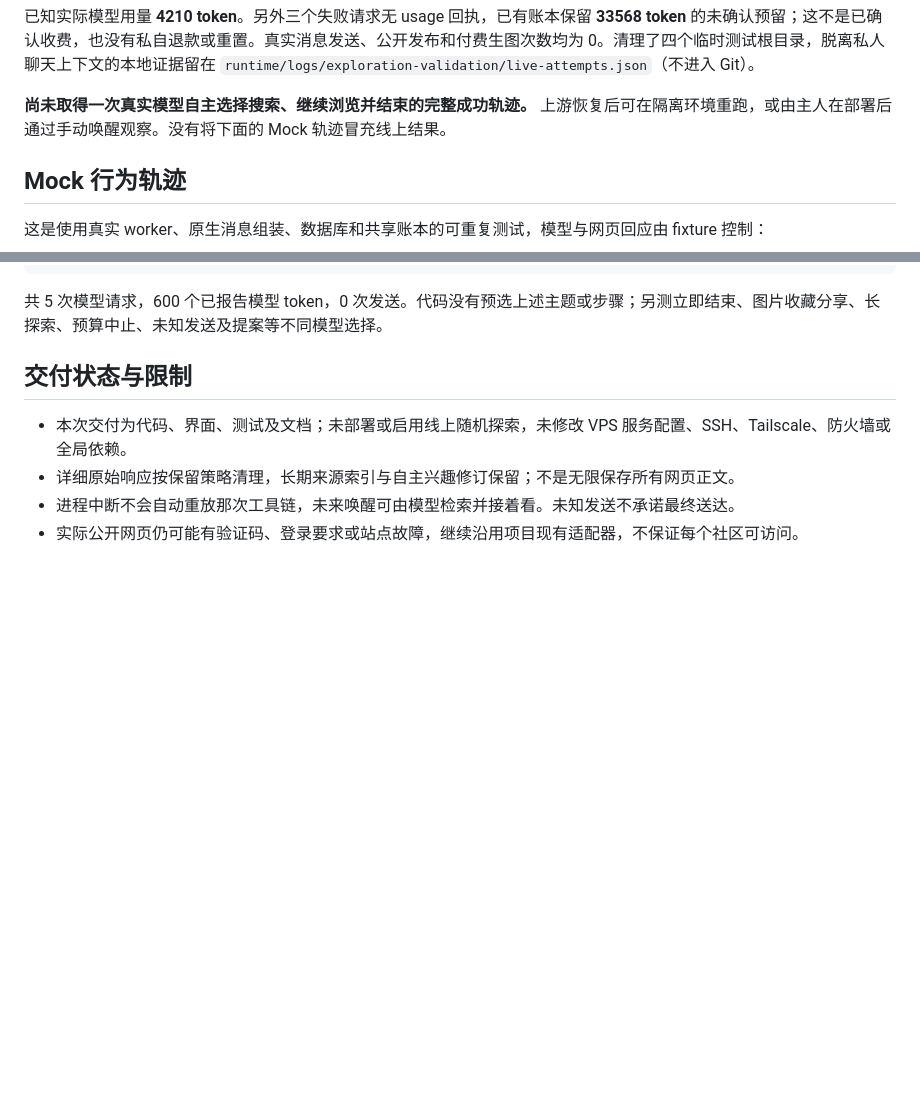
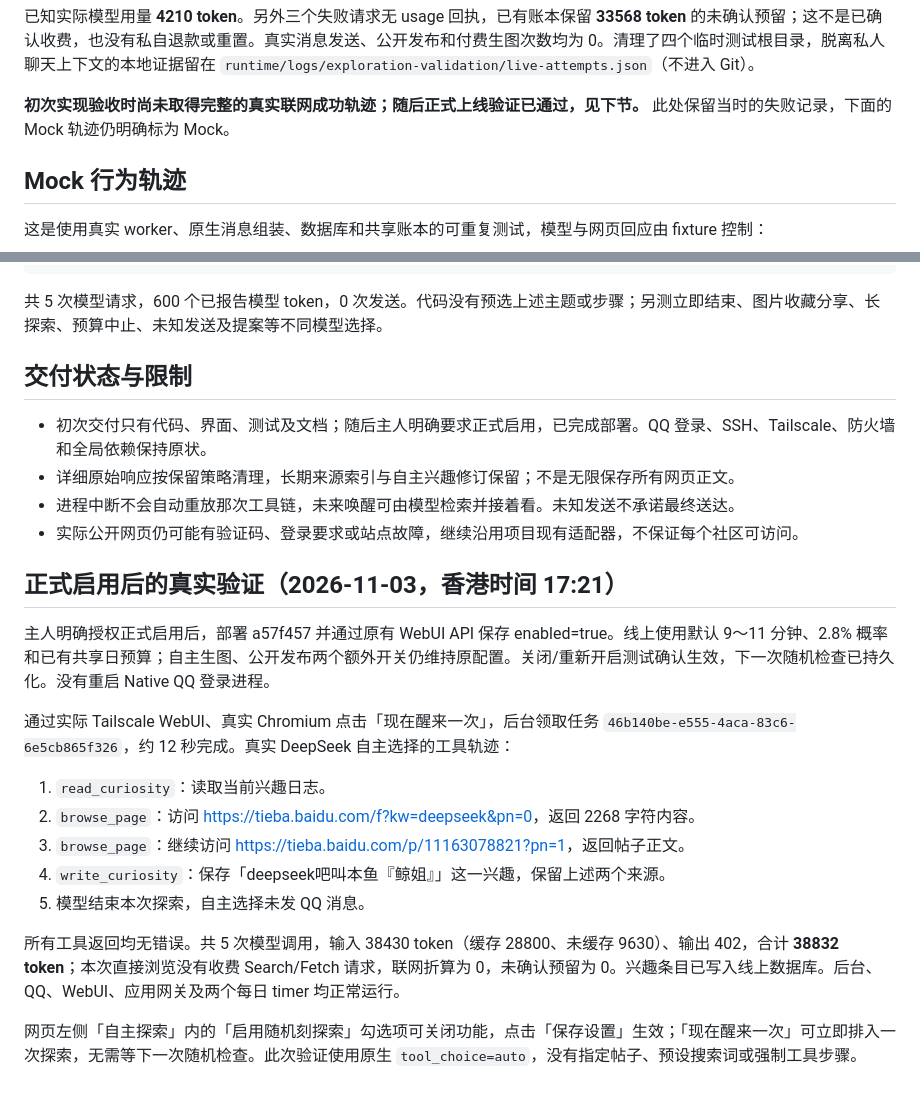
Before and after one commit to Humoiww/DeepSeekFish, a Markdown page: docs/exploration-validation.md, 2 parts joined by grey strips. GitHub-like rendering; blank space fills up the shorter version.

Commit message:
Record live autonomous exploration activation and successful browsing

```diff
--- a/docs/exploration-validation.md
+++ b/docs/exploration-validation.md
@@ -28,7 +28,7 @@
 
 已知实际模型用量 **4210 token**。另外三个失败请求无 usage 回执，已有账本保留 **33568 token** 的未确认预留；这不是已确认收费，也没有私自退款或重置。真实消息发送、公开发布和付费生图次数均为 0。清理了四个临时测试根目录，脱离私人聊天上下文的本地证据留在 `runtime/logs/exploration-validation/live-attempts.json`（不进入 Git）。
 
-**尚未取得一次真实模型自主选择搜索、继续浏览并结束的完整成功轨迹。** 上游恢复后可在隔离环境重跑，或由主人在部署后通过手动唤醒观察。没有将下面的 Mock 轨迹冒充线上结果。
+**初次实现验收时尚未取得完整的真实联网成功轨迹；随后正式上线验证已通过，见下节。** 此处保留当时的失败记录，下面的 Mock 轨迹仍明确标为 Mock。
 
 ## Mock 行为轨迹
 
@@ -46,7 +46,24 @@ finish_exploration()
 
 ## 交付状态与限制
 
-- 本次交付为代码、界面、测试及文档；未部署或启用线上随机探索，未修改 VPS 服务配置、SSH、Tailscale、防火墙或全局依赖。
+- 初次交付只有代码、界面、测试及文档；随后主人明确要求正式启用，已完成部署。QQ 登录、SSH、Tailscale、防火墙和全局依赖保持原状。
 - 详细原始响应按保留策略清理，长期来源索引与自主兴趣修订保留；不是无限保存所有网页正文。
 - 进程中断不会自动重放那次工具链，未来唤醒可由模型检索并接着看。未知发送不承诺最终送达。
 - 实际公开网页仍可能有验证码、登录要求或站点故障，继续沿用项目现有适配器，不保证每个社区可访问。
+
+
+## 正式启用后的真实验证（2026-11-03，香港时间 17:21）
+
+主人明确授权正式启用后，部署 a57f457 并通过原有 WebUI API 保存 enabled=true。线上使用默认 9～11 分钟、2.8% 概率和已有共享日预算；自主生图、公开发布两个额外开关仍维持原配置。关闭/重新开启测试确认生效，下一次随机检查已持久化。没有重启 Native QQ 登录进程。
+
+通过实际 Tailscale WebUI、真实 Chromium 点击「现在醒来一次」，后台领取任务 `46b140be-e555-4aca-83c6-6e5cb865f326`，约 12 秒完成。真实 DeepSeek 自主选择的工具轨迹：
+
+1. `read_curiosity`：读取当前兴趣日志。
+2. `browse_page`：访问 <https://tieba.baidu.com/f?kw=deepseek&pn=0>，返回 2268 字符内容。
+3. `browse_page`：继续访问 <https://tieba.baidu.com/p/11163078821?pn=1>，返回帖子正文。
+4. `write_curiosity`：保存「deepseek吧叫本鱼『鲸姐』」这一兴趣，保留上述两个来源。
+5. 模型结束本次探索，自主选择未发 QQ 消息。
+
+所有工具返回均无错误。共 5 次模型调用，输入 38430 token（缓存 28800、未缓存 9630）、输出 402，合计 **38832 token**；本次直接浏览没有收费 Search/Fetch 请求，联网折算为 0，未确认预留为 0。兴趣条目已写入线上数据库。后台、QQ、WebUI、应用网关及两个每日 timer 均正常运行。
+
+网页左侧「自主探索」内的「启用随机刻探索」勾选项可关闭功能，点击「保存设置」生效；「现在醒来一次」可立即排入一次探索，无需等下一次随机检查。此次验证使用原生 `tool_choice=auto`，没有指定帖子、预设搜索词或强制工具步骤。
```
